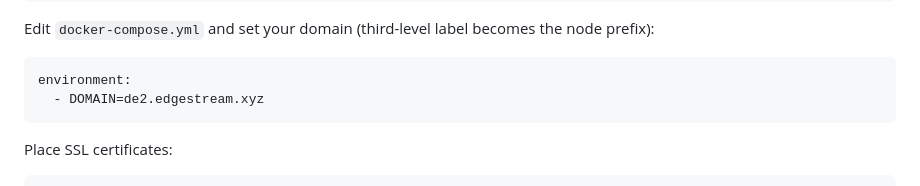
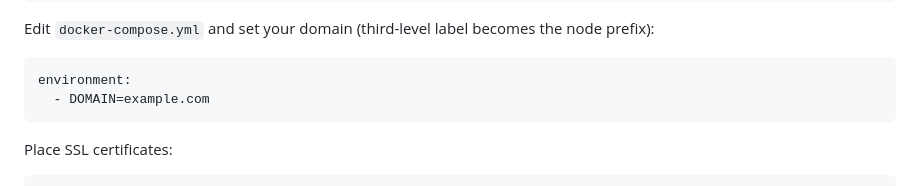
Before and after one commit to raaad1on/nginx-gag, a Markdown page: README.md, the part around the change. GitHub-like rendering.

````diff
--- a/README.md
+++ b/README.md
@@ -37,7 +37,7 @@ cp docker-compose.yml.dist docker-compose.yml
 Edit `docker-compose.yml` and set your domain (third-level label becomes the node prefix):
 ```yaml
 environment:
-  - DOMAIN=de2.edgestream.xyz
+  - DOMAIN=example.com
 ```
 
 Place SSL certificates:
````
